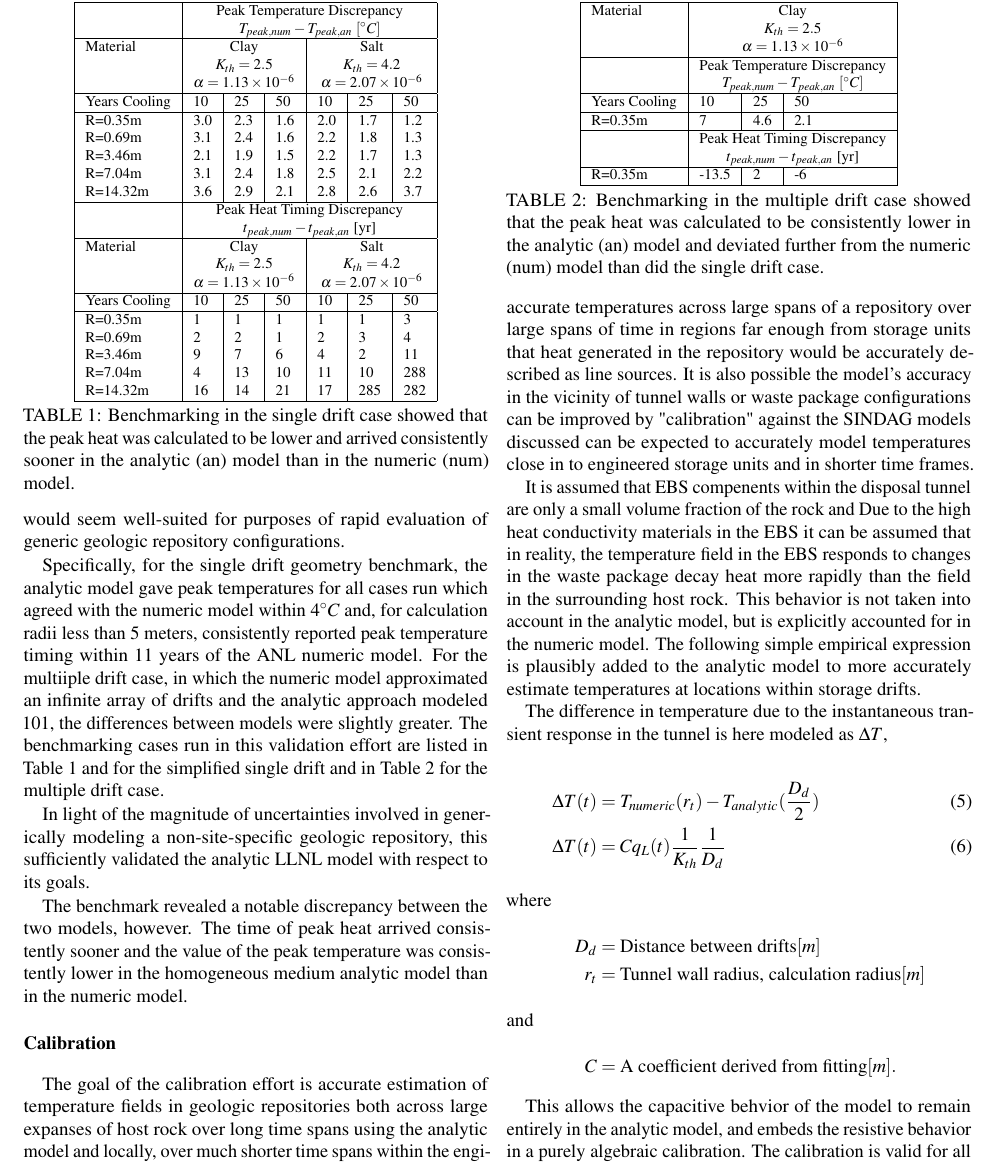
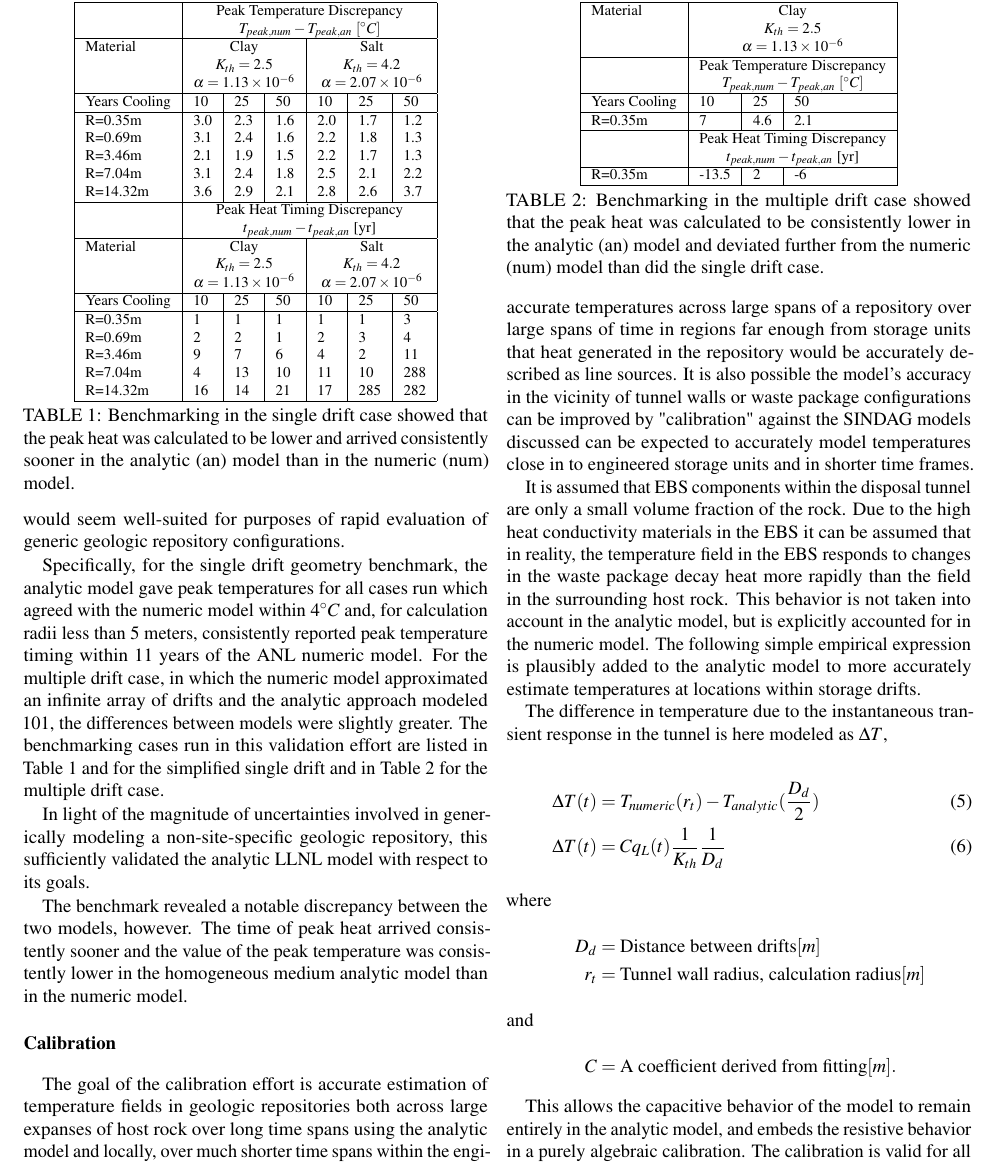
Before and after one commit to katyhuff/ans2012, a LaTeX document (ans2012.tex): part of page 3 of 4, cut so that both start at the same text. Compiled offline with pdfLaTeX.

Commit message:
edited typos in ans2012.

```diff
--- a/ans2012.tex
+++ b/ans2012.tex
@@ -207,7 +207,7 @@ Specifically, for the single drift geometry benchmark, the
 analytic model gave peak temperatures for all cases run which agreed with the
 numeric model within $4^{\circ}C$ and, for calculation radii less than 5 meters,
 consistently reported peak temperature timing within 11 years of the \gls{ANL}
-numeric model. For the multiiple drift case, in which the numeric model
+numeric model. For the multiple drift case, in which the numeric model
 approximated an infinite array of drifts and the analytic approach modeled 101,
 the differences between models were slightly greater. The benchmarking cases run
 in this validation effort are listed in Table \ref{tab:benchSingle} and for the
@@ -316,8 +316,8 @@ configurations can be improved by "calibration" against the SINDAG models discus
 be expected to accurately model temperatures close in to engineered storage units
 and in shorter time frames.
 
-It is assumed that \gls{EBS} compenents within the disposal tunnel are only a
-small volume fraction of the rock and Due to the high heat conductivity materials
+It is assumed that \gls{EBS} components within the disposal tunnel are only a
+small volume fraction of the rock. Due to the high heat conductivity materials
 in the \gls{EBS} it can be assumed that in reality, the temperature field in the
 \gls{EBS} responds to changes in the waste package decay heat more rapidly than
 the field in the surrounding host rock. This behavior is not taken into account
@@ -340,7 +340,7 @@ tunnel is here modeled as $\Delta T$,
   \label{deltat}
 \end{align}
 
-This allows the capacitive behvior of the model to remain entirely in the
+This allows the capacitive behavior of the model to remain entirely in the
 analytic model, and embeds the resistive behavior in a purely algebraic
 calibration. The calibration is valid for all repository configurations which
 share a tunnel diameter, tunnel spacing, and host rock material.
```
